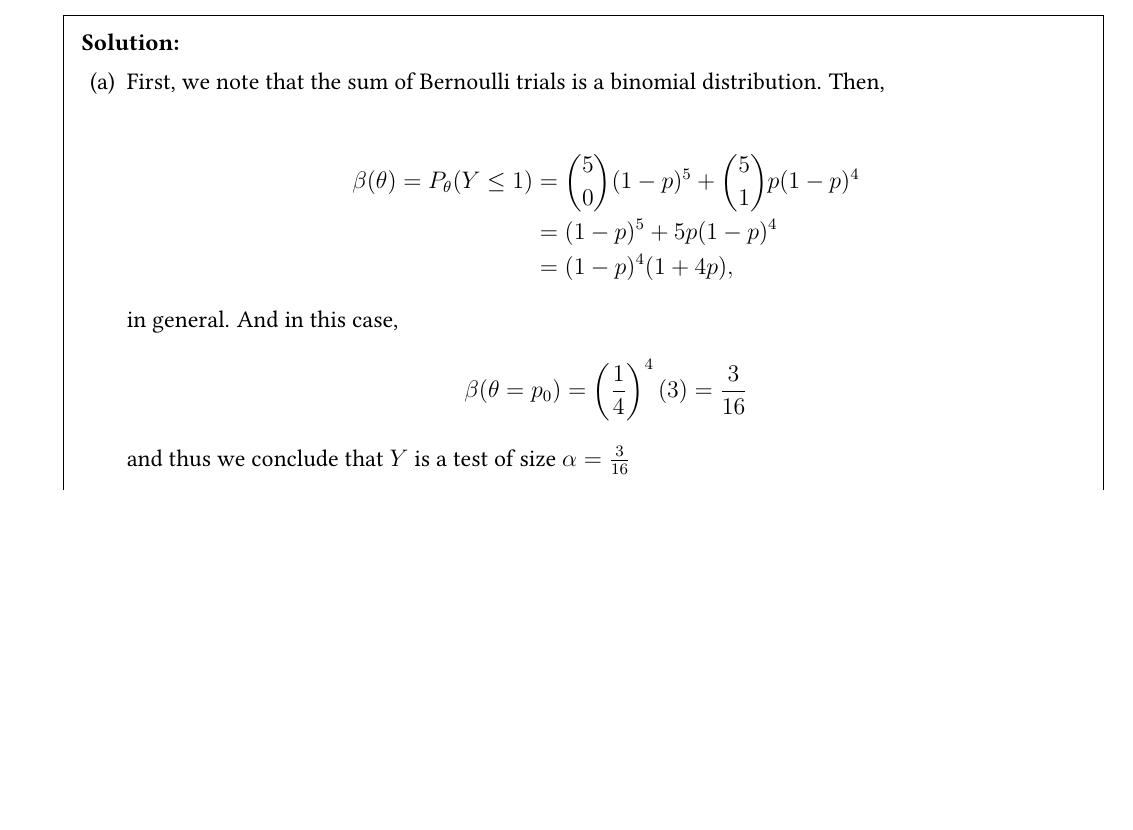
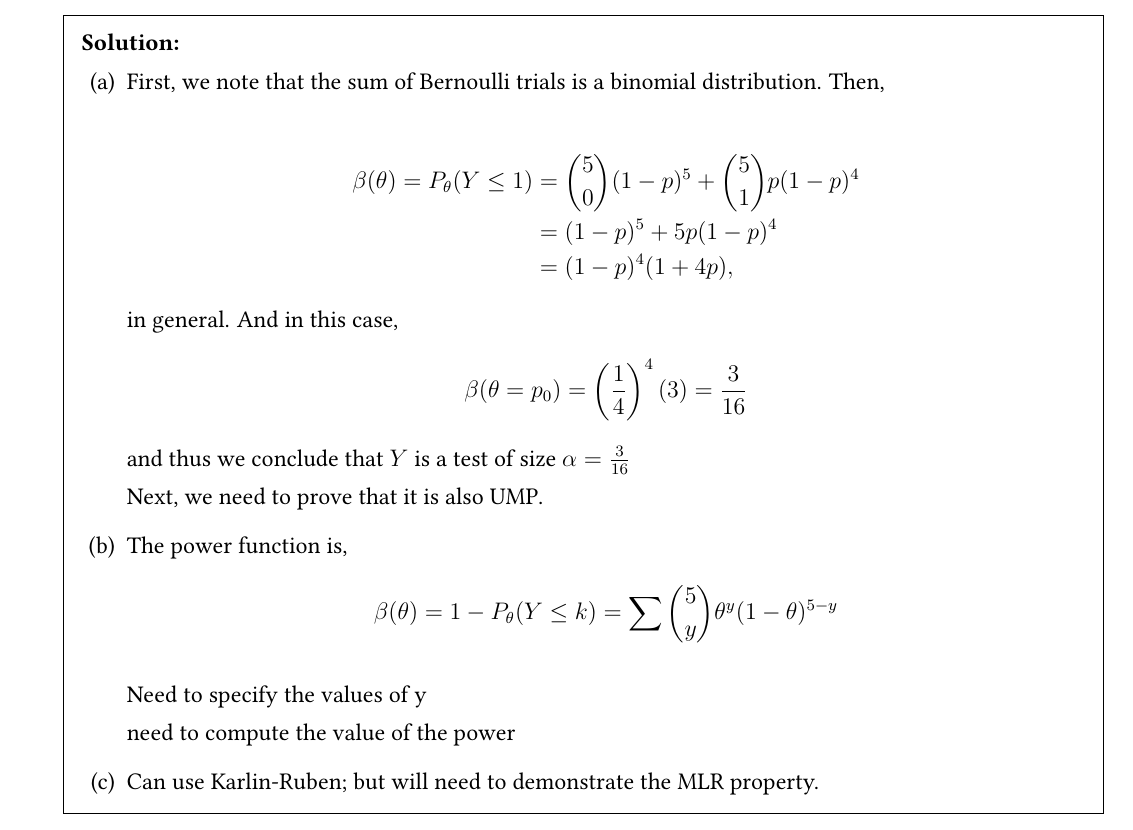
Before and after one commit to bhosley/Schoolwork, a LaTeX problem sheet (2024Q1 - Mathematical Statistics/Quiz 2 Redux/Quiz 2 Redux.tex): part of the page, cut so that both start at the same text, the shorter picture padded with empty space. Compiled offline with pdfLaTeX.

Commit message:
Update Quiz 2 Redux.tex

```diff
--- a/2024Q1 - Mathematical Statistics/Quiz 2 Redux/Quiz 2 Redux.tex
+++ b/2024Q1 - Mathematical Statistics/Quiz 2 Redux/Quiz 2 Redux.tex
@@ -89,11 +89,25 @@
 			\end{align*}
 			and thus we conclude that \(Y\) is a test of size \(\alpha=\frac{3}{16}\)
 
-			\part
+			Next, we need to prove that it is also UMP.
+
 
 
 			\part
+			The power function is,
+			\begin{align*}
+				\beta(\theta)
+				= 1 - P_\theta(Y\leq k)
+				= \sum_{}^{} \binom{5}{y} \theta^{y} (1-\theta)^{5-y}
+			\end{align*}
 
+			Need to specify the values of y
+
+			need to compute the value of the power
+
+			\part
+
+			Can use Karlin-Ruben; but will need to demonstrate the MLR property.
 
 		\end{parts}
 	\end{solution}
```
